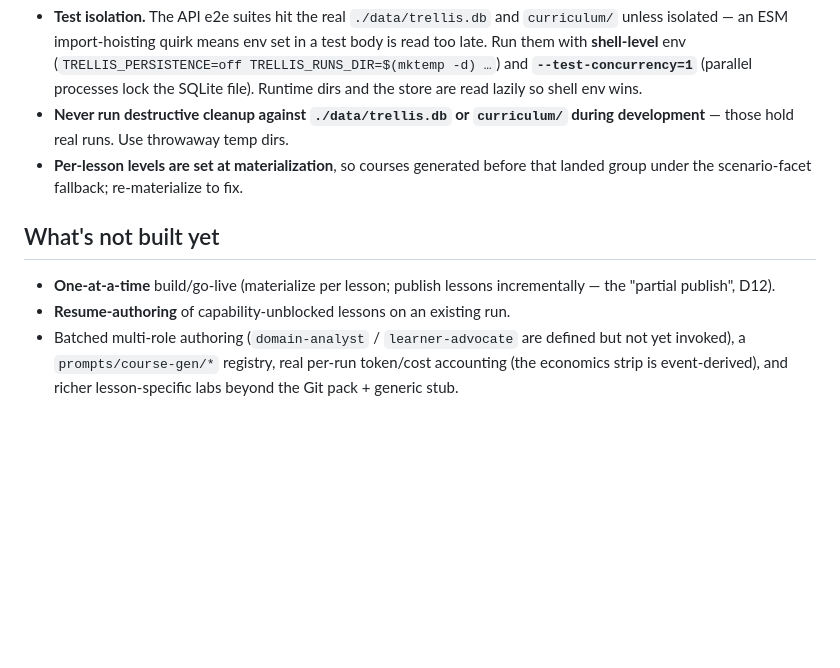
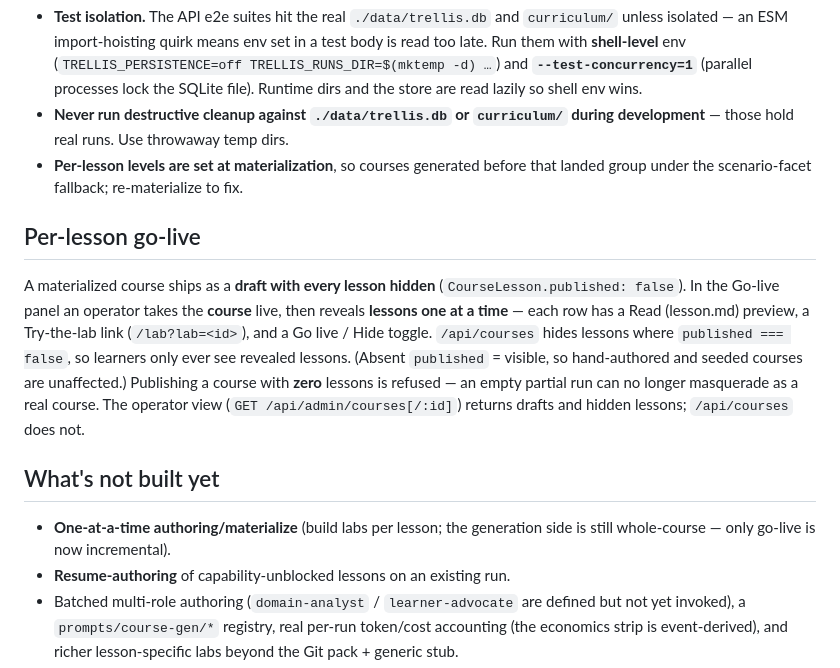
Before and after one commit to garyman99/guided-roots-trellis, a Markdown page: docs/course-generation.md, the part around the change. Rendered like a GitHub page; blank space fills up the shorter version.

Commit message:
docs: per-lesson go-live in the course-generation reference
Co-Authored-By: Claude Opus 4.8 <noreply@anthropic.com>

```diff
--- a/docs/course-generation.md
+++ b/docs/course-generation.md
@@ -186,10 +186,23 @@ PR), after which the gap is satisfied automatically.
 - **Per-lesson levels are set at materialization**, so courses generated before
   that landed group under the scenario-facet fallback; re-materialize to fix.
 
+## Per-lesson go-live
+
+A materialized course ships as a **draft with every lesson hidden**
+(`CourseLesson.published: false`). In the Go-live panel an operator takes the
+**course** live, then reveals **lessons one at a time** — each row has a Read
+(lesson.md) preview, a Try-the-lab link (`/lab?lab=<id>`), and a Go live / Hide
+toggle. `/api/courses` hides lessons where `published === false`, so learners
+only ever see revealed lessons. (Absent `published` = visible, so hand-authored
+and seeded courses are unaffected.) Publishing a course with **zero** lessons is
+refused — an empty partial run can no longer masquerade as a real course. The
+operator view (`GET /api/admin/courses[/:id]`) returns drafts and hidden lessons;
+`/api/courses` does not.
+
 ## What's not built yet
 
-- **One-at-a-time** build/go-live (materialize per lesson; publish lessons
-  incrementally — the "partial publish", D12).
+- **One-at-a-time authoring/materialize** (build labs per lesson; the generation
+  side is still whole-course — only go-live is now incremental).
 - **Resume-authoring** of capability-unblocked lessons on an existing run.
 - Batched multi-role authoring (`domain-analyst` / `learner-advocate` are defined
   but not yet invoked), a `prompts/course-gen/*` registry, real per-run token/cost
```
